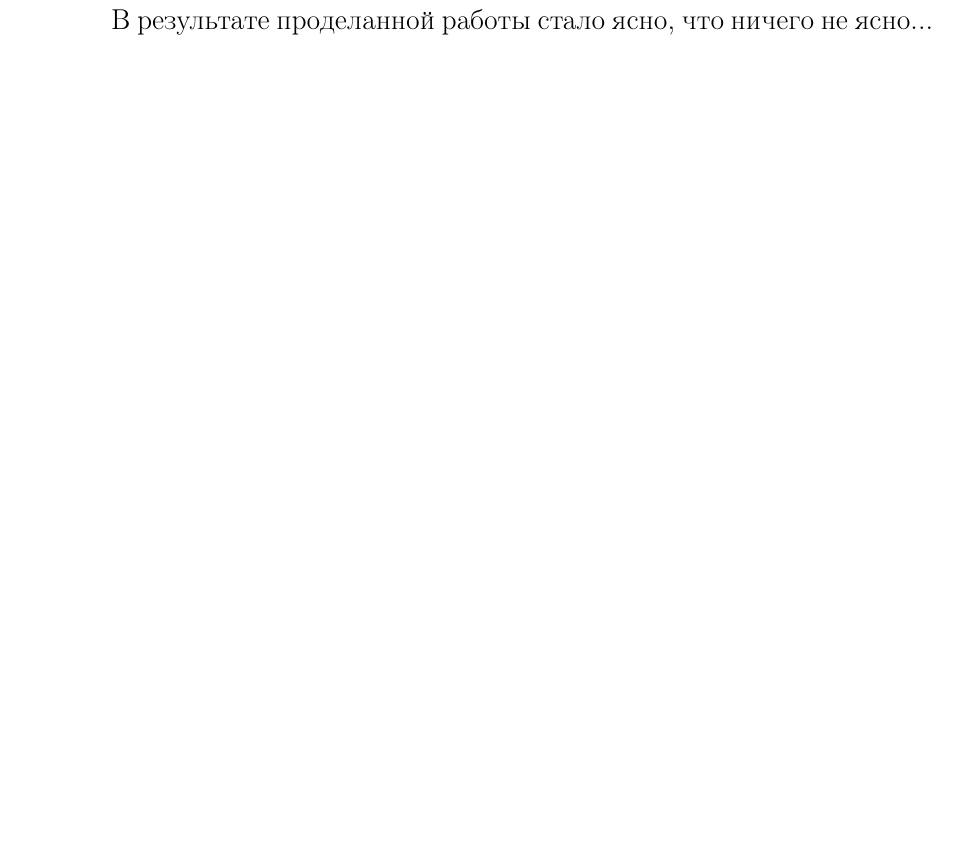
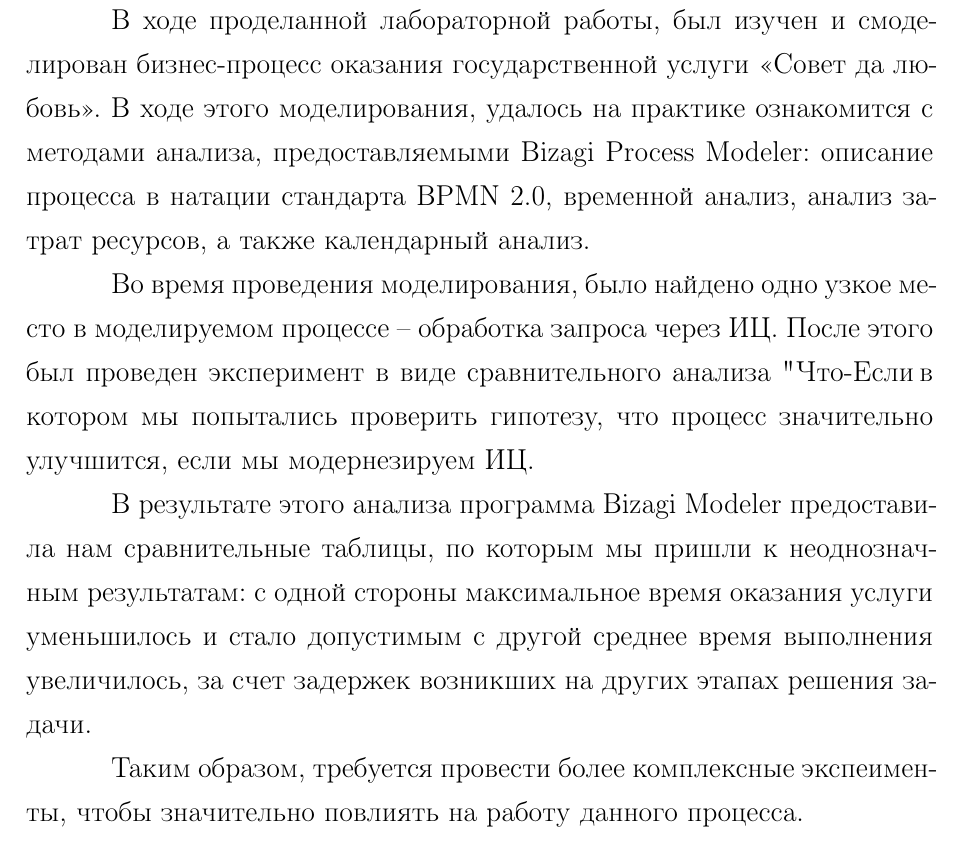
Before and after one commit to Suhoy95/bizagi-modeler-report, a LaTeX document (rpz.tex, which reads 80-conclusion.tex): part of page 23 of 23, cut at the place of the change, the shorter picture padded with empty space. Compiled offline with pdfLaTeX; a LaTeX package or settings file that is missing is left out.

Commit message:
заключение

```diff
--- a/80-conclusion.tex
+++ b/80-conclusion.tex
@@ -1,6 +1,32 @@
 \Conclusion % заключение к отчёту
 
-В результате проделанной работы стало ясно, что ничего не ясно...
+В ходе проделанной лабораторной работы, был изучен и
+смоделирован бизнес-процесс оказания государственной
+услуги <<Совет да любовь>>. В ходе этого моделирования,
+удалось на практике ознакомится с методами анализа,
+предоставляемыми Bizagi Process Modeler: описание
+процесса в натации стандарта BPMN 2.0, временной анализ,
+анализ затрат ресурсов, а также календарный анализ.
+
+Во время проведения моделирования, было найдено одно
+узкое место в моделируемом процессе -- обработка запроса
+через ИЦ. После этого был проведен эксперимент в виде
+сравнительного анализа "Что-Если", в котором мы
+попытались проверить гипотезу, что процесс значительно
+улучшится, если мы модернезируем ИЦ.
+
+В результате этого анализа программа Bizagi Modeler
+предоставила нам сравнительные таблицы, по которым мы пришли
+к неоднозначным результатам: с одной стороны максимальное
+время оказания услуги уменьшилось и стало допустимым с другой
+среднее время выполнения увеличилось, за счет задержек
+возникших на других этапах решения задачи.
+
+Таким образом, требуется провести более комплексные экспеименты,
+чтобы значительно повлиять на работу данного процесса.
+
+
+
 
 %%% Local Variables:
 %%% mode: latex
```
Also changed, not shown: rpz.pdf.
